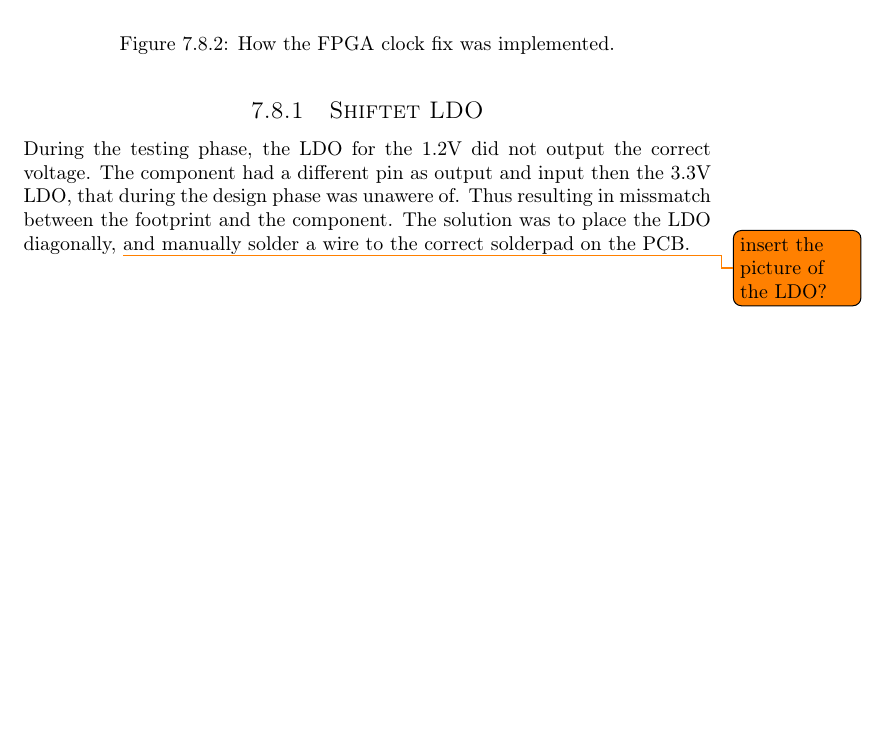
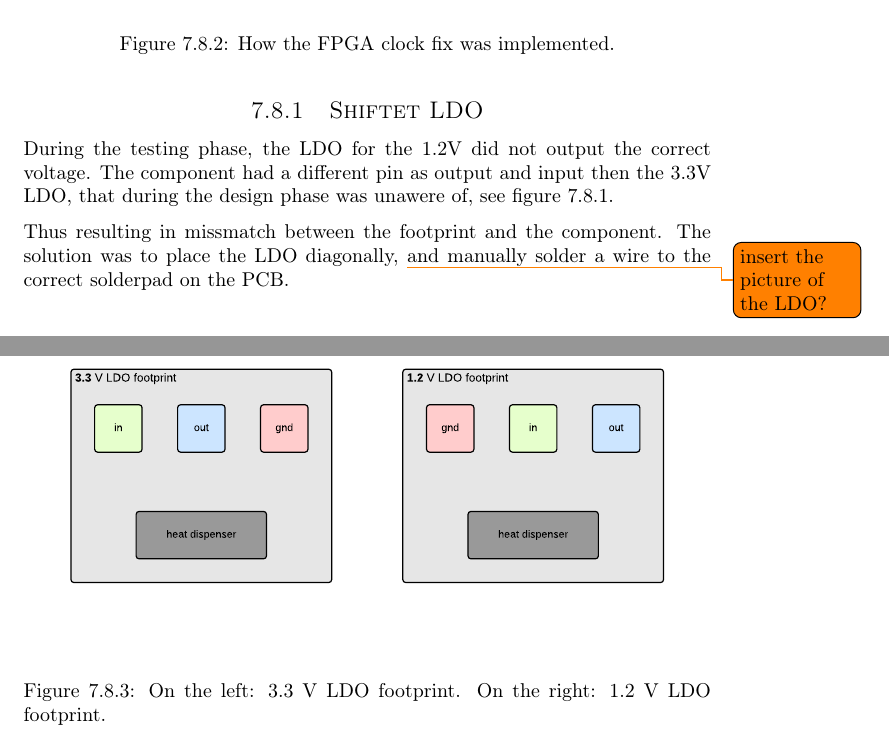
Before and after one commit to dmpro2014/report, a LaTeX thesis (report/main/report.tex, which reads report/pcb/hacks.tex): part of page 36 of 47 before the commit and two parts of pages 36 and 37 of 48 after it, the two joined at a grey line, cut so that both start at the same text, the shorter picture padded with empty space. Compiled offline with pdfLaTeX.

Commit message:
Add footprint figure

```diff
--- a/report/pcb/hacks.tex
+++ b/report/pcb/hacks.tex
@@ -40,10 +40,16 @@
 
 \subsection{Shiftet LDO}
 During the testing phase, the LDO for the 1.2V did not output the correct voltage.
-The component had a different pin as output and input then the 3.3V LDO, that during the design phase was unawere of.
+The component had a different pin as output and input then the 3.3V LDO, that during the design phase was unawere of, see figure \ref{fig:ldo-footprints}.
+
 Thus resulting in missmatch between the footprint and the component.
 The solution was to place the LDO diagonally, \todo{insert the picture of the LDO?} and manually solder a wire to the correct solderpad on the PCB.
 
-
+\begin{figure}[H]
+    \centering
+    \includegraphics[width=\textwidth]{../pcb/assets/ldo-footprints.pdf}
+    \label{fig:ldo-footprints}
+    \caption{On the left: 3.3 V LDO footprint. On the right: 1.2 V LDO footprint.}
+\end{figure}
 
 \end{document}
```
Also changed, not shown: report/pcb/assets/ldo-footprints.pdf (added).
